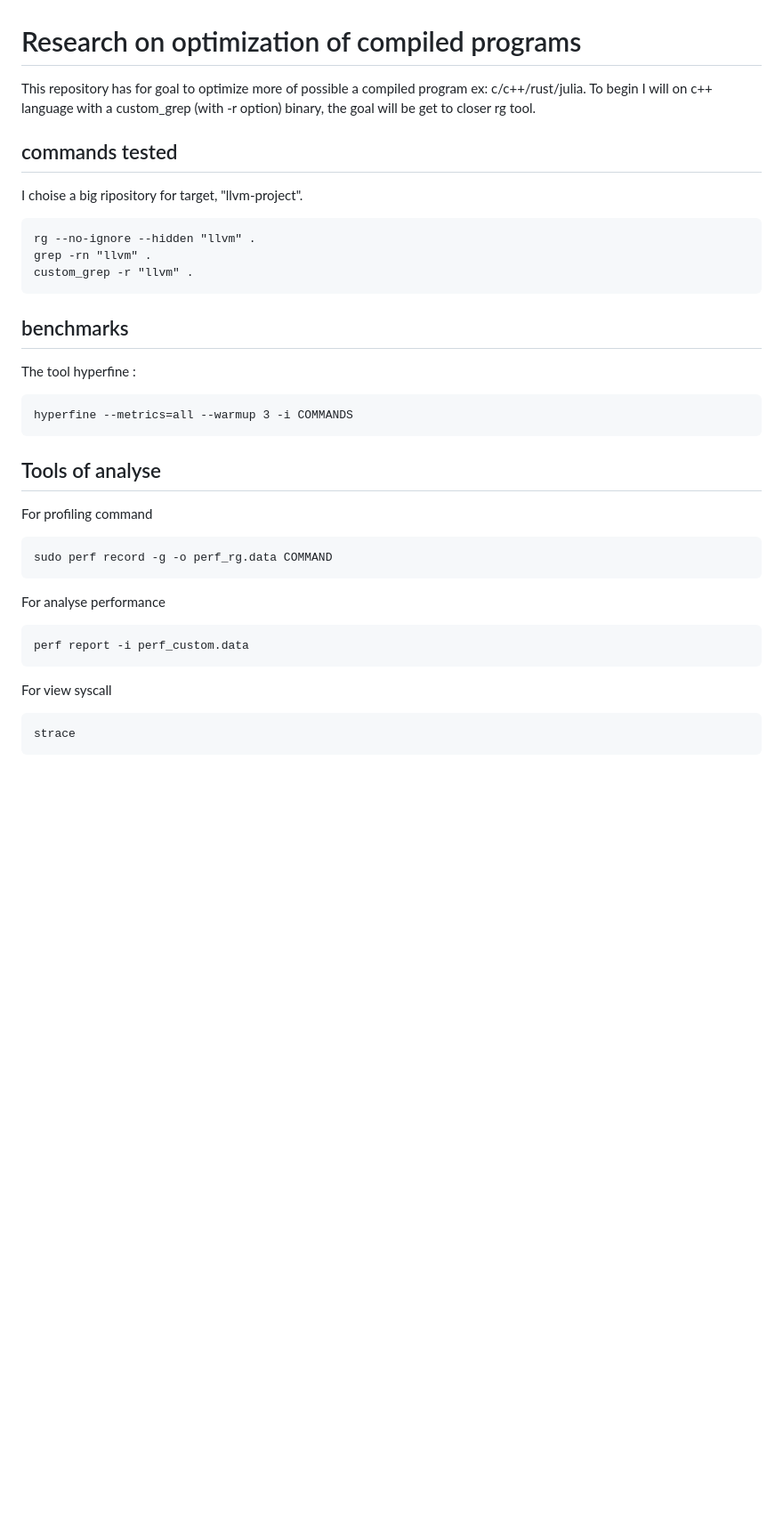
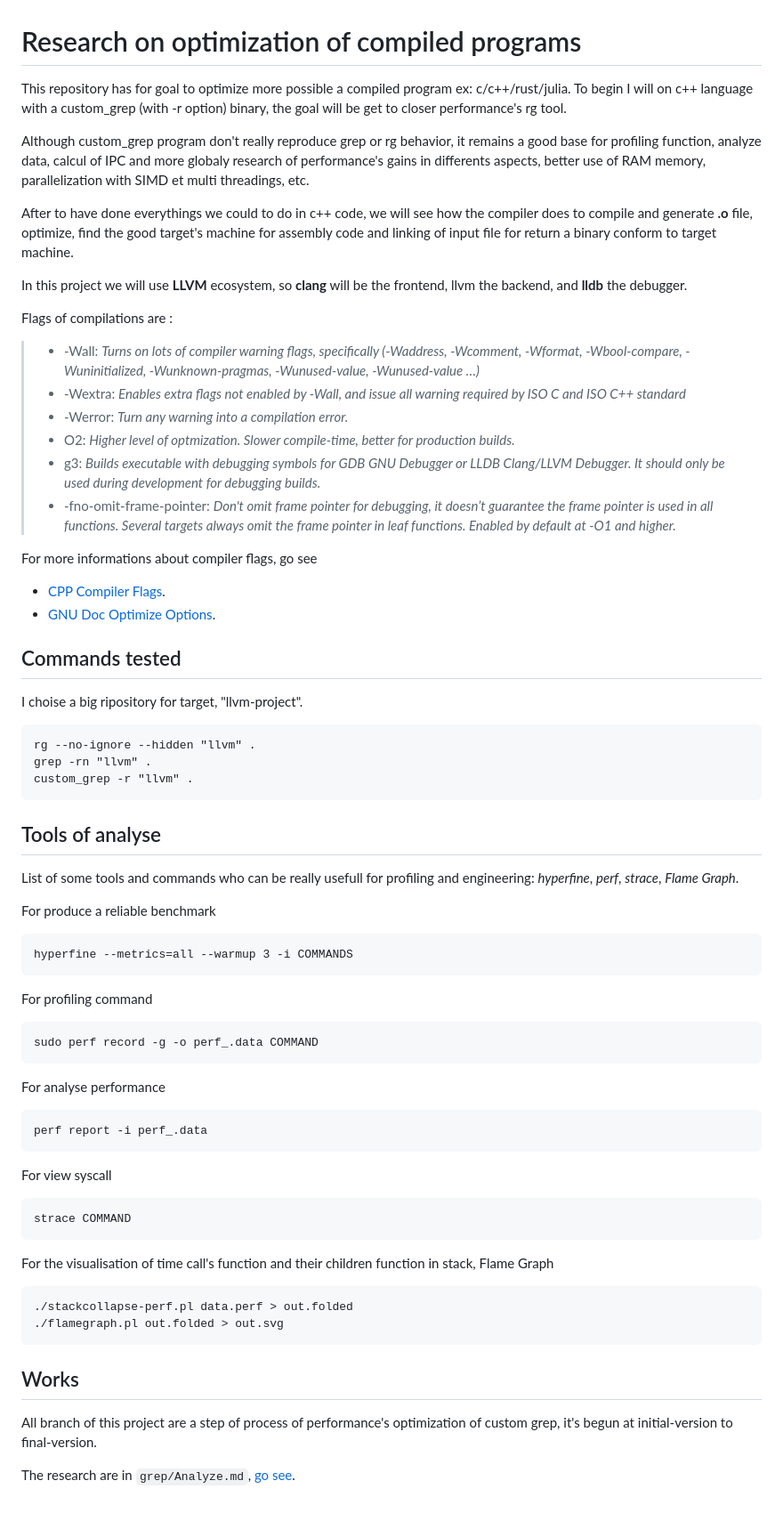
Before and after one commit to Arnaud4707/research-on-optimization-of-compiled-programs, a Markdown page: README.md, the part around the change. Shown at 89% size. Drawn GitHub-style; blank space fills up the shorter version.

Commit message:
add some info README and Analyze.md

````diff
--- a/README.md
+++ b/README.md
@@ -1,8 +1,27 @@
 # Research on optimization of compiled programs
 
-This repository has for goal to optimize more of possible a compiled program ex: c/c++/rust/julia. To begin I will on c++ language with a custom_grep (with -r option) binary, the goal will be get to closer rg tool.
+This repository has for goal to optimize more possible a compiled program ex: c/c++/rust/julia. To begin I will on c++ language with a custom_grep (with -r option) binary, the goal will be get to closer performance's rg tool.
 
-## commands tested
+Although custom_grep program don't really reproduce grep or rg behavior, it remains a good base for profiling function, analyze data, calcul of IPC and more globaly research of performance's gains in differents aspects, better use of RAM memory, parallelization with SIMD et multi threadings, etc.
+
+After to have done everythings we could to do in c++ code, we will see how the compiler does to compile and generate **.o** file, optimize, find the good target's machine for assembly code and linking of input file for return a binary conform to target machine.
+
+In this project we will use **LLVM** ecosystem, so **clang** will be the frontend, llvm the backend, and **lldb** the debugger.
+
+Flags of compilations are :
+
+> - -Wall: *Turns on lots of compiler warning flags, specifically (-Waddress, -Wcomment, -Wformat, -Wbool-compare, -Wuninitialized, -Wunknown-pragmas, -Wunused-value, -Wunused-value …)*
+> - -Wextra: *Enables extra flags not enabled by -Wall, and issue all warning required by ISO C and ISO C++ standard*
+> - -Werror: *Turn any warning into a compilation error.*
+> - O2: *Higher level of optmization. Slower compile-time, better for production builds.*
+> - g3: *Builds executable with debugging symbols for GDB GNU Debugger or LLDB Clang/LLVM Debugger. It should only be used during development for debugging builds.*
+> - -fno-omit-frame-pointer: *Don't omit frame pointer for debugging, it doesn’t guarantee the frame pointer is used in all functions. Several targets always omit the frame pointer in leaf functions. Enabled by default at -O1 and higher.*
+
+For more informations about compiler flags, go see
+ - [CPP Compiler Flags](https://caiorss.github.io/C-Cpp-Notes/compiler-flags-options.html).
+ - [GNU Doc Optimize Options](https://gcc.gnu.org/onlinedocs/gcc/Optimize-Options.html).
+
+## Commands tested
 
 I choise a big ripository for target, "llvm-project".
 
@@ -12,26 +31,42 @@ grep -rn "llvm" .
 custom_grep -r "llvm" .
 ```
 
-## benchmarks
+## Tools of analyse
 
-The tool hyperfine :
+List of some tools and commands who can be really usefull for profiling and engineering: *hyperfine*, *perf*, *strace*, *Flame Graph*.
+
+For produce a reliable benchmark
 ```
 hyperfine --metrics=all --warmup 3 -i COMMANDS
 ```
 
-## Tools of analyse
+For profiling command
 
-For profiling command
 ```
-sudo perf record -g -o perf_rg.data COMMAND
+sudo perf record -g -o perf_.data COMMAND
 ```
 
 For analyse performance
+
 ```
-perf report -i perf_custom.data
+perf report -i perf_.data
 ```
 
 For view syscall
+
 ```
-strace
+strace COMMAND
 ```
+
+For the visualisation of time call's function and their children function in stack, Flame Graph
+
+```
+./stackcollapse-perf.pl data.perf > out.folded
+./flamegraph.pl out.folded > out.svg
+```
+
+## Works
+
+All branch of this project are a step of process of performance's optimization of custom grep, it's begun at initial-version to final-version.
+
+The research are in `grep/Analyze.md`, [go see](/grep_cpp/Analyze.md).
````
Also changed, not shown: grep_cpp/Analyze.md (+2 -2 lines), grep_cpp/images/Benchmark.png (added), grep_cpp/images/benchmacks.png (deleted), 1 other file.
